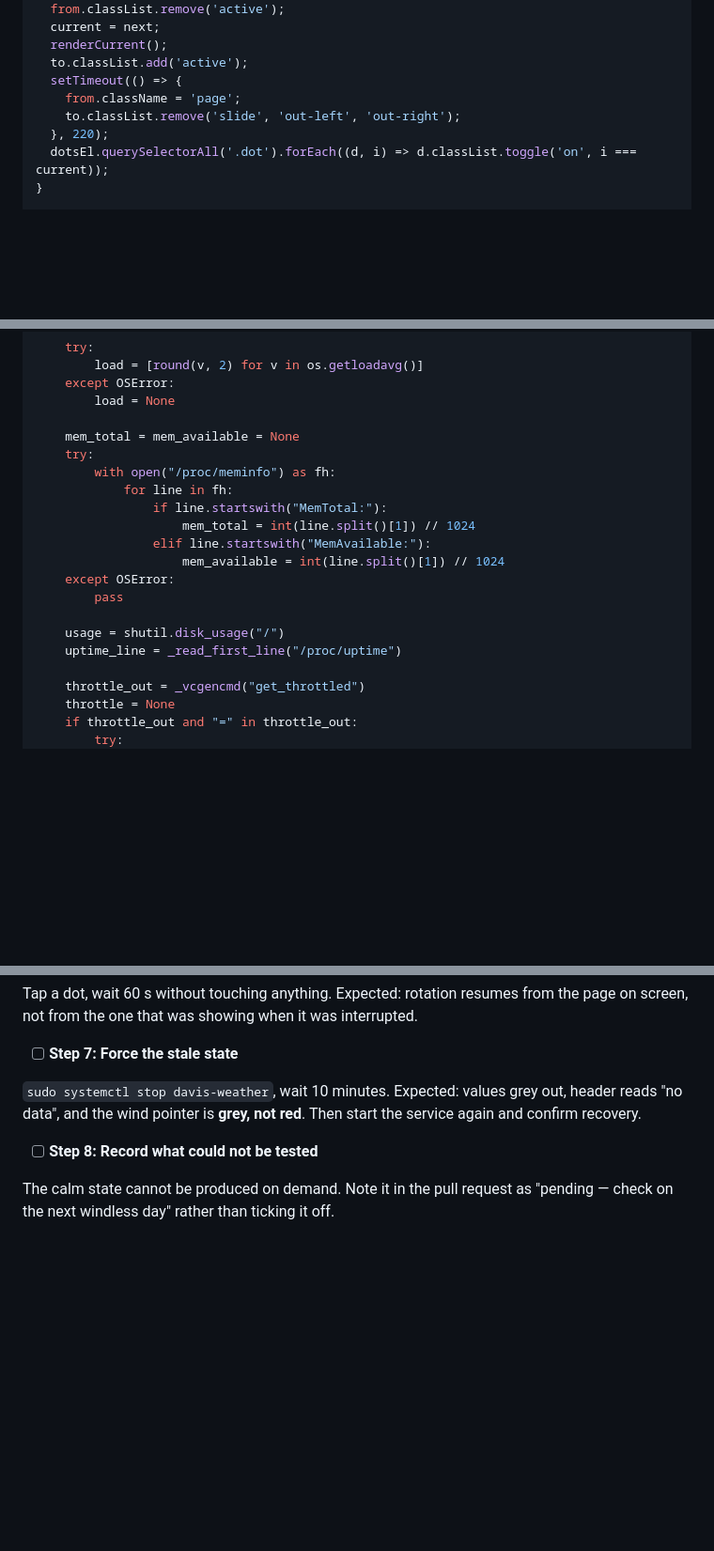
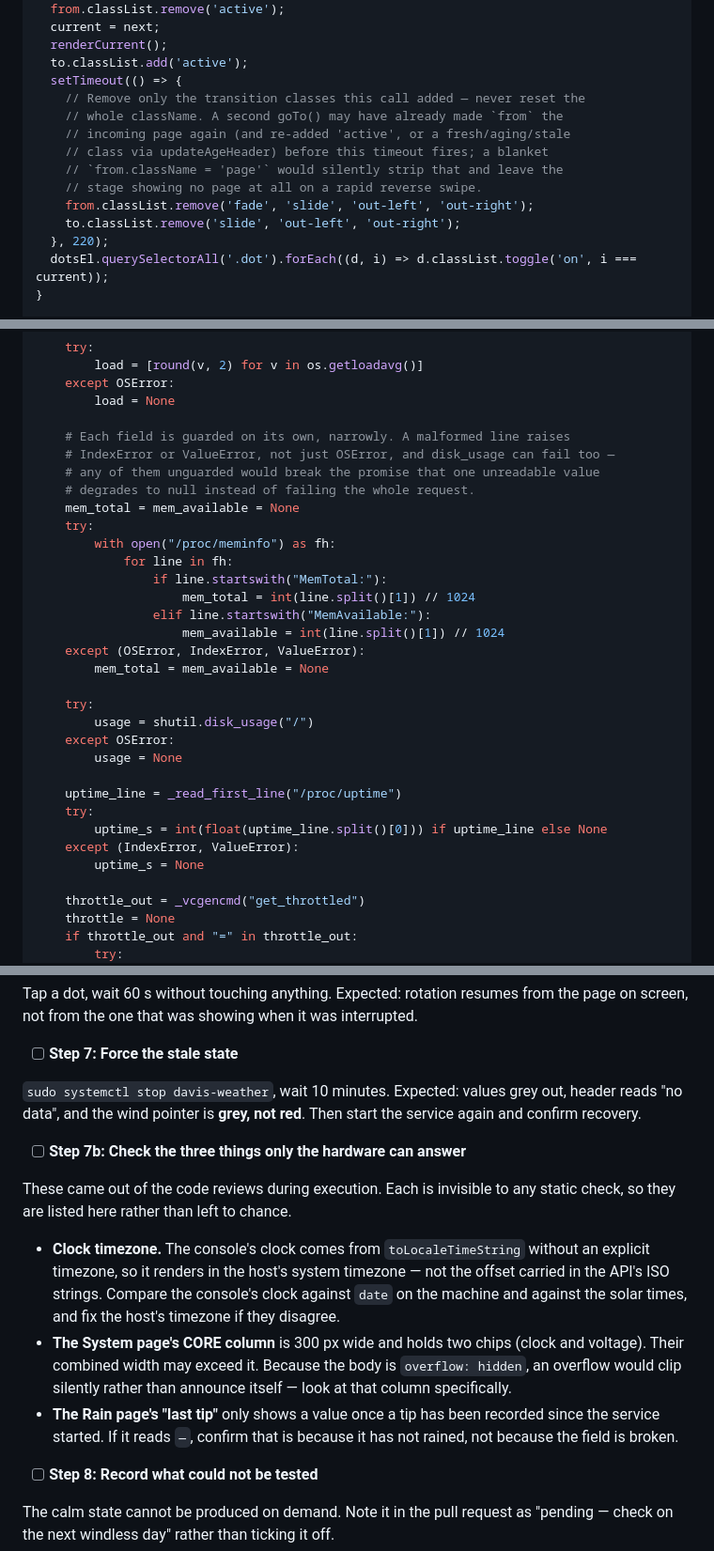
Before and after one commit to McCavity/jeelink-davis, a Markdown page: docs/plans/2026-07-25-touch-console.md, 3 parts joined by grey strips. Shown at 94% size. GitHub-like rendering; blank space fills up the shorter version.

```diff
--- a/docs/plans/2026-07-25-touch-console.md
+++ b/docs/plans/2026-07-25-touch-console.md
@@ -679,7 +679,13 @@ function goTo(index, direction) {
   renderCurrent();
   to.classList.add('active');
   setTimeout(() => {
-    from.className = 'page';
+    // Remove only the transition classes this call added — never reset the
+    // whole className. A second goTo() may have already made `from` the
+    // incoming page again (and re-added 'active', or a fresh/aging/stale
+    // class via updateAgeHeader) before this timeout fires; a blanket
+    // `from.className = 'page'` would silently strip that and leave the
+    // stage showing no page at all on a rapid reverse swipe.
+    from.classList.remove('fade', 'slide', 'out-left', 'out-right');
     to.classList.remove('slide', 'out-left', 'out-right');
   }, 220);
   dotsEl.querySelectorAll('.dot').forEach((d, i) => d.classList.toggle('on', i === current));
@@ -1437,6 +1446,10 @@ def read_system() -> dict:
     except OSError:
         load = None
 
+    # Each field is guarded on its own, narrowly. A malformed line raises
+    # IndexError or ValueError, not just OSError, and disk_usage can fail too —
+    # any of them unguarded would break the promise that one unreadable value
+    # degrades to null instead of failing the whole request.
     mem_total = mem_available = None
     try:
         with open("/proc/meminfo") as fh:
@@ -1445,11 +1458,19 @@ def read_system() -> dict:
                     mem_total = int(line.split()[1]) // 1024
                 elif line.startswith("MemAvailable:"):
                     mem_available = int(line.split()[1]) // 1024
+    except (OSError, IndexError, ValueError):
+        mem_total = mem_available = None
+
+    try:
+        usage = shutil.disk_usage("/")
     except OSError:
-        pass
-
-    usage = shutil.disk_usage("/")
+        usage = None
+
     uptime_line = _read_first_line("/proc/uptime")
+    try:
+        uptime_s = int(float(uptime_line.split()[0])) if uptime_line else None
+    except (IndexError, ValueError):
+        uptime_s = None
 
     throttle_out = _vcgencmd("get_throttled")
     throttle = None
@@ -1841,6 +1913,24 @@ the page on screen, not from the one that was showing when it was interrupted.
 header reads "no data", and the wind pointer is **grey, not red**. Then start
 the service again and confirm recovery.
 
+- [ ] **Step 7b: Check the three things only the hardware can answer**
+
+These came out of the code reviews during execution. Each is invisible to any
+static check, so they are listed here rather than left to chance.
+
+- **Clock timezone.** The console's clock comes from `toLocaleTimeString`
+  without an explicit timezone, so it renders in the host's system timezone —
+  not the offset carried in the API's ISO strings. Compare the console's clock
+  against `date` on the machine and against the solar times, and fix the host's
+  timezone if they disagree.
+- **The System page's CORE column** is 300 px wide and holds two chips (clock
+  and voltage). Their combined width may exceed it. Because the body is
+  `overflow: hidden`, an overflow would clip silently rather than announce
+  itself — look at that column specifically.
+- **The Rain page's "last tip"** only shows a value once a tip has been
+  recorded since the service started. If it reads `—`, confirm that is because
+  it has not rained, not because the field is broken.
+
 - [ ] **Step 8: Record what could not be tested**
 
 The calm state cannot be produced on demand. Note it in the pull request as
```
Also changed, not shown: other parts of docs/plans/2026-07-25-touch-console.md (+60 -6 lines).
